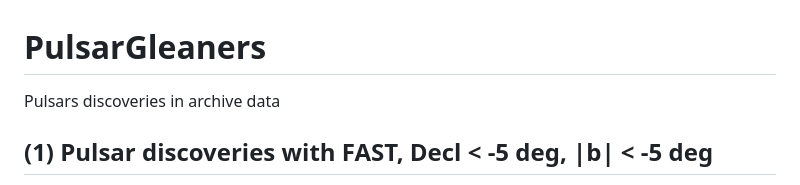
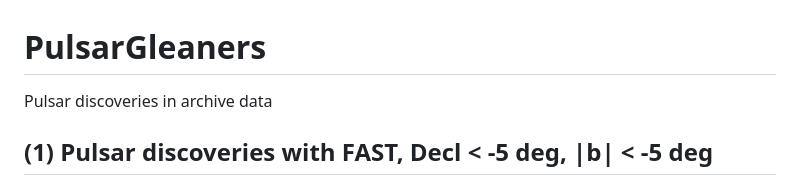
Before and after one commit to astro-sjgao/PulsarGleaners, a Markdown page: README.md, the part around the change. GitHub-like rendering.

Commit message:
Fix typo in README description

```diff
--- a/README.md
+++ b/README.md
@@ -1,5 +1,5 @@
 # PulsarGleaners
-Pulsars discoveries in archive data
+Pulsar discoveries in archive data
 
 ## (1) Pulsar discoveries with FAST, Decl < -5 deg, |b| < -5 deg
 
```
